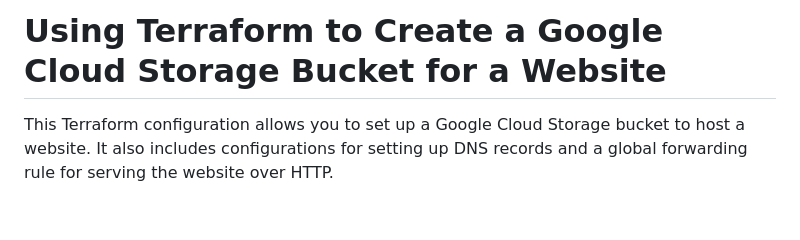
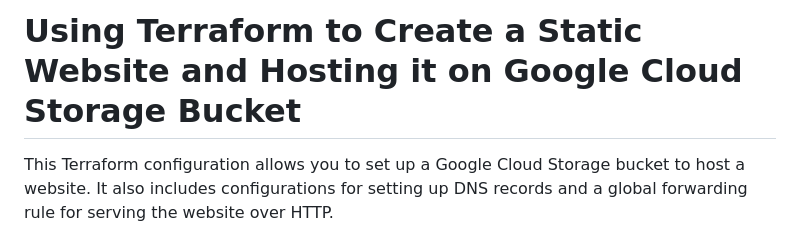
Before and after one commit to donbigi/Terraform-with-GCP, a Markdown page: README.md, the part around the change. GitHub-like rendering; blank space fills up the shorter version.

```diff
--- a/README.md
+++ b/README.md
@@ -1,4 +1,4 @@
-# Using Terraform to Create a Google Cloud Storage Bucket for a Website
+# Using Terraform to Create a Static Website and Hosting it on Google Cloud Storage Bucket
 
 This Terraform configuration allows you to set up a Google Cloud Storage bucket to host a website. It also includes configurations for setting up DNS records and a global forwarding rule for serving the website over HTTP.
 
```
